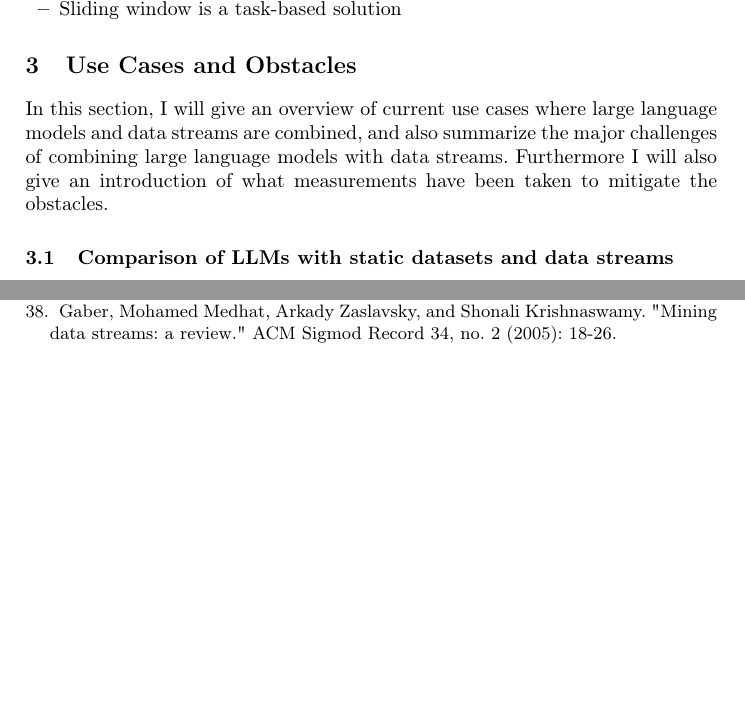
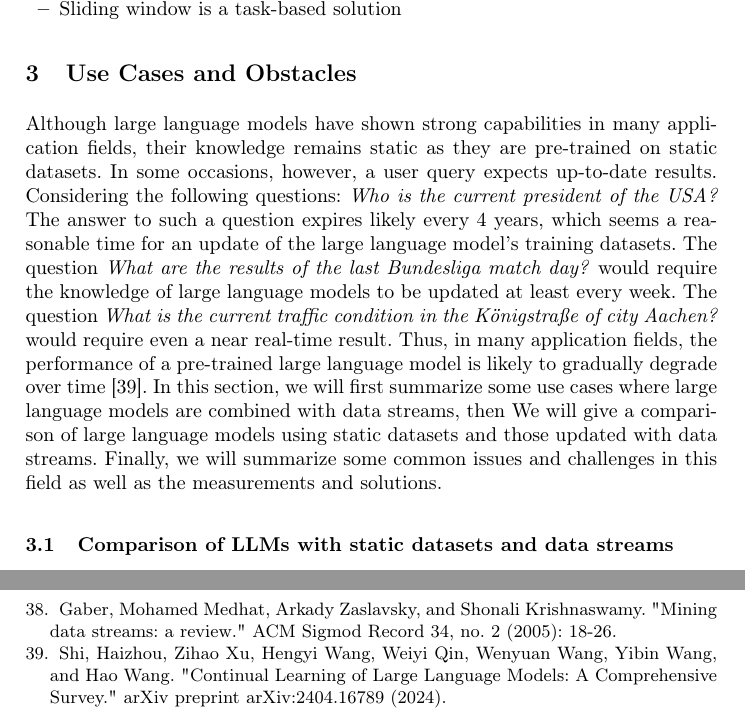
Before and after one commit to silyu26/Seminararbeit24, a LaTeX thesis (samplepaper.tex): two parts of pages 6 and 10 of 10 before the commit and two parts of pages 6 and 11 of 11 after it, joined at a grey line, cut so that both start at the same text, the shorter picture padded with empty space. Compiled offline with pdfLaTeX.

Commit message:
next: use cases

```diff
--- a/samplepaper.tex
+++ b/samplepaper.tex
@@ -168,7 +168,14 @@ overall outcome for the data stream. Task-based solutions, on the other hand, of
 \end{itemize}
 
 \section{Use Cases and Obstacles}
-In this section, I will give an overview of current use cases where large language models and data streams are combined, and also summarize the major challenges of combining large language models with data streams. Furthermore I will also give an introduction of what measurements have been taken to mitigate the obstacles.
+Although large language models have shown strong capabilities in many application fields, their knowledge remains static as they are pre-trained on static datasets. In some occasions, however, a user query
+expects up-to-date results. Considering the following questions: \textit{Who is the current president of the USA?} The answer to such a question expires likely every 4 years, which seems a reasonable time
+for an update of the large language model's training datasets. The question \textit{What are the results of the last Bundesliga match day?} would require the knowledge of large language models to be updated
+at least every week. The question \textit{What is the current traffic condition in the Königstraße of city Aachen?} would require even a near real-time result. Thus, in many application fields, the performance of a
+pre-trained large language model is likely to gradually degrade over time \cite{Shi24}. In this section, we will first summarize some use cases where large language models are combined with data streams, then We
+will give a comparison of large language models using static datasets and those updated with data streams. Finally, we will summarize some common issues and challenges in this field as well as the measurements and
+solutions.
+
 \subsection{Comparison of LLMs with static datasets and data streams}
 
 \subsection{Use Cases}
@@ -440,6 +447,9 @@ Golab, Lukasz, and M. Tamer Özsu. "Issues in data stream management." ACM Sigmo
 
 \bibitem{Gaber05}
 Gaber, Mohamed Medhat, Arkady Zaslavsky, and Shonali Krishnaswamy. "Mining data streams: a review." ACM Sigmod Record 34, no. 2 (2005): 18-26.
+
+\bibitem{Shi24}
+Shi, Haizhou, Zihao Xu, Hengyi Wang, Weiyi Qin, Wenyuan Wang, Yibin Wang, and Hao Wang. "Continual Learning of Large Language Models: A Comprehensive Survey." arXiv preprint arXiv:2404.16789 (2024).
 \end{thebibliography}
 
 \end{document}
```
Also changed, not shown: samplepaper.pdf, 4 other files.
